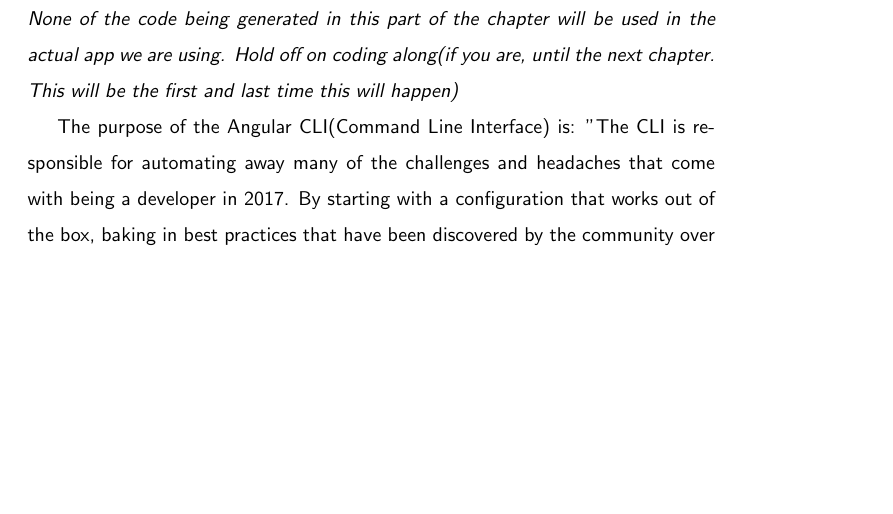
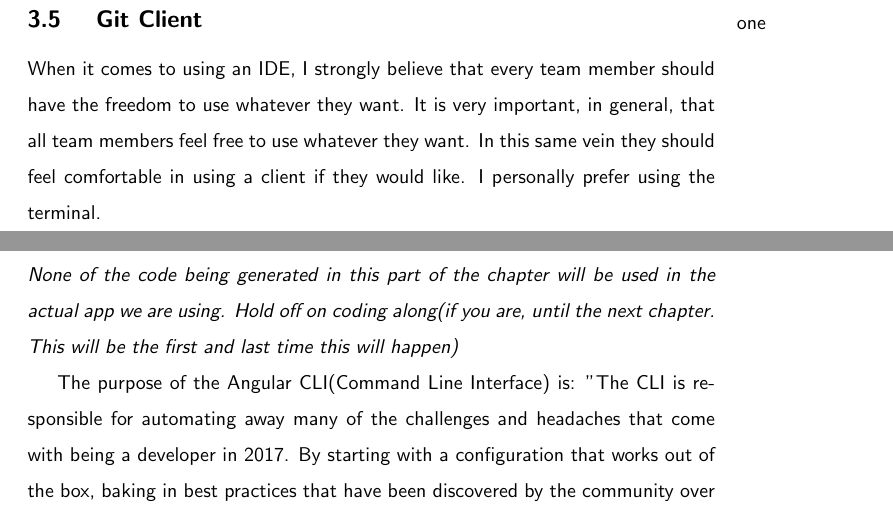
Before and after one commit to razroo/angular-content, a LaTeX document (main.tex, which reads versioning/versioning.tex): part of page 12 of 67 before the commit and two parts of pages 11 and 12 of 67 after it, the two joined at a grey line, cut at the place of the change, the shorter picture padded with empty space. Compiled offline with pdfLaTeX.

Commit message:
Preference with regards to use with git client.

```diff
--- a/versioning/versioning.tex
+++ b/versioning/versioning.tex
@@ -45,3 +45,10 @@
   \item PIXE-113 is name of ticket in all caps, followed by dash
   \item details-and-actions is abstract of ticket
 \end{itemize} \marginpar{Todo: Create a graphic for this one}
+
+\subsection { Git Client }
+When it comes to using an IDE, I strongly believe that every team member should
+have the freedom to use whatever they want. It is very important, in general,
+that all team members feel free to use whatever they want. In this same vein
+they should feel comfortable in using a client if they would like. I personally
+prefer using the terminal.
```
